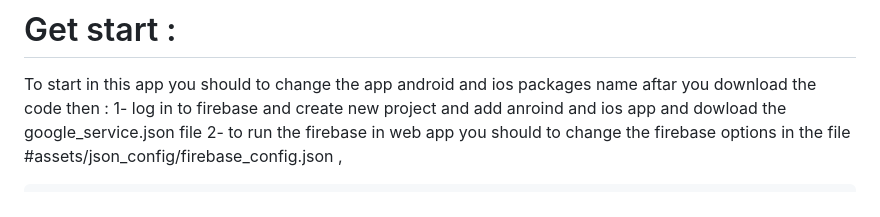
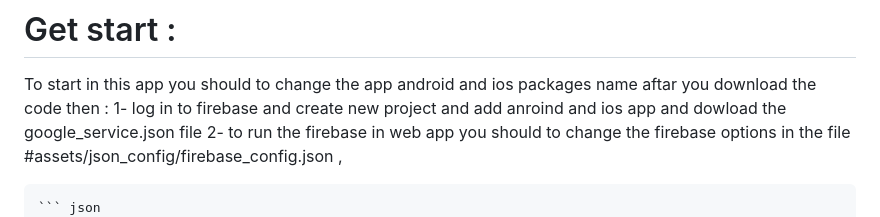
Before and after one commit to zeftawyapps/quizs-game-app, a Markdown page: README.md, the part around the change. GitHub-like rendering.

````diff
--- a/README.md
+++ b/README.md
@@ -34,6 +34,7 @@ To start in this app you should to change the app android and ios packages name
 1- log in to firebase and create new project and add anroind and ios app and dowload the google_service.json file
 2- to run the firebase in web app you should to change the firebase options in the file  #assets/json_config/firebase_config.json  ,
 ```markdown
+``` json
 {
 "firebaseConfig": {
     "dev": {
````
